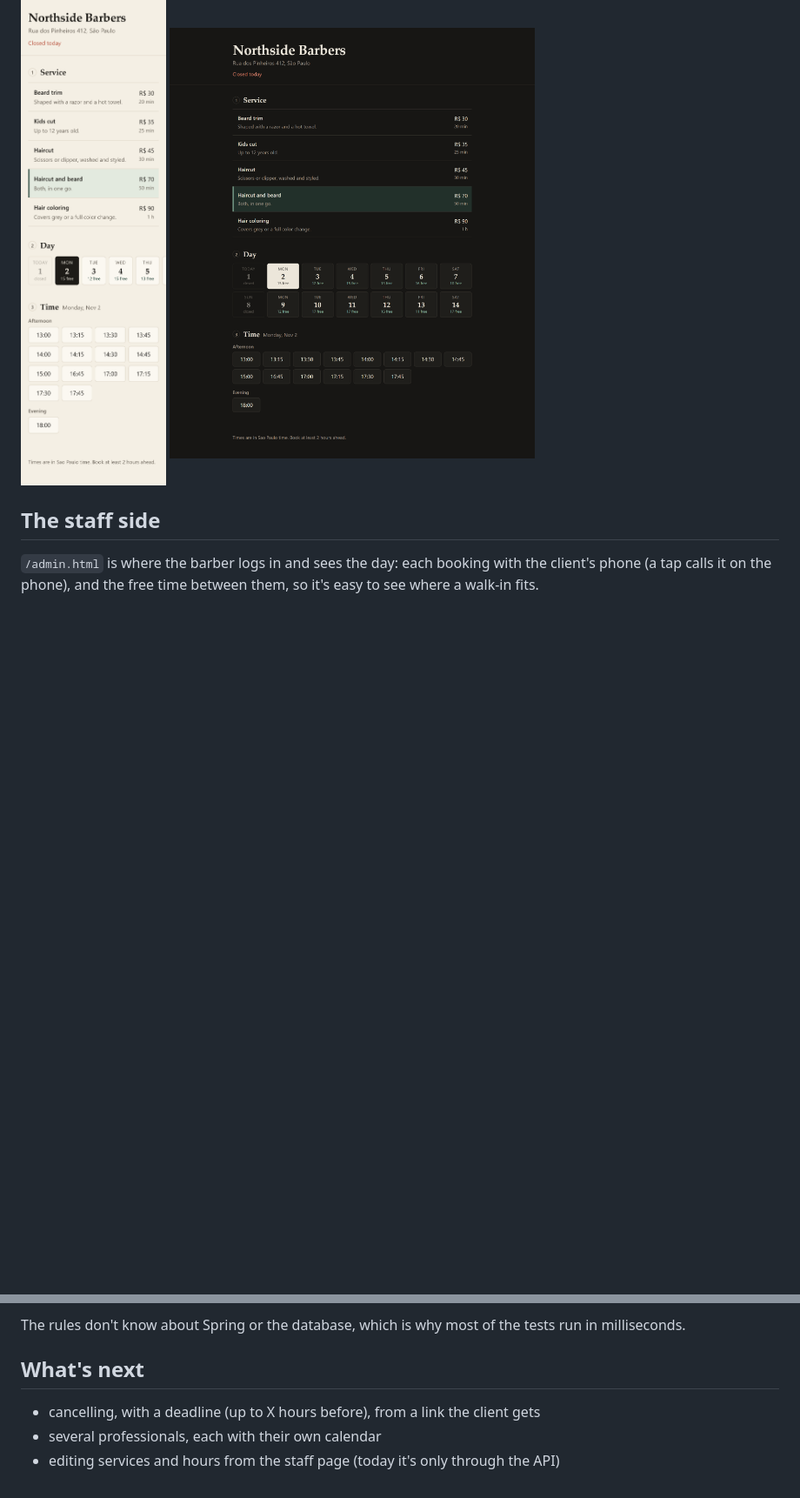
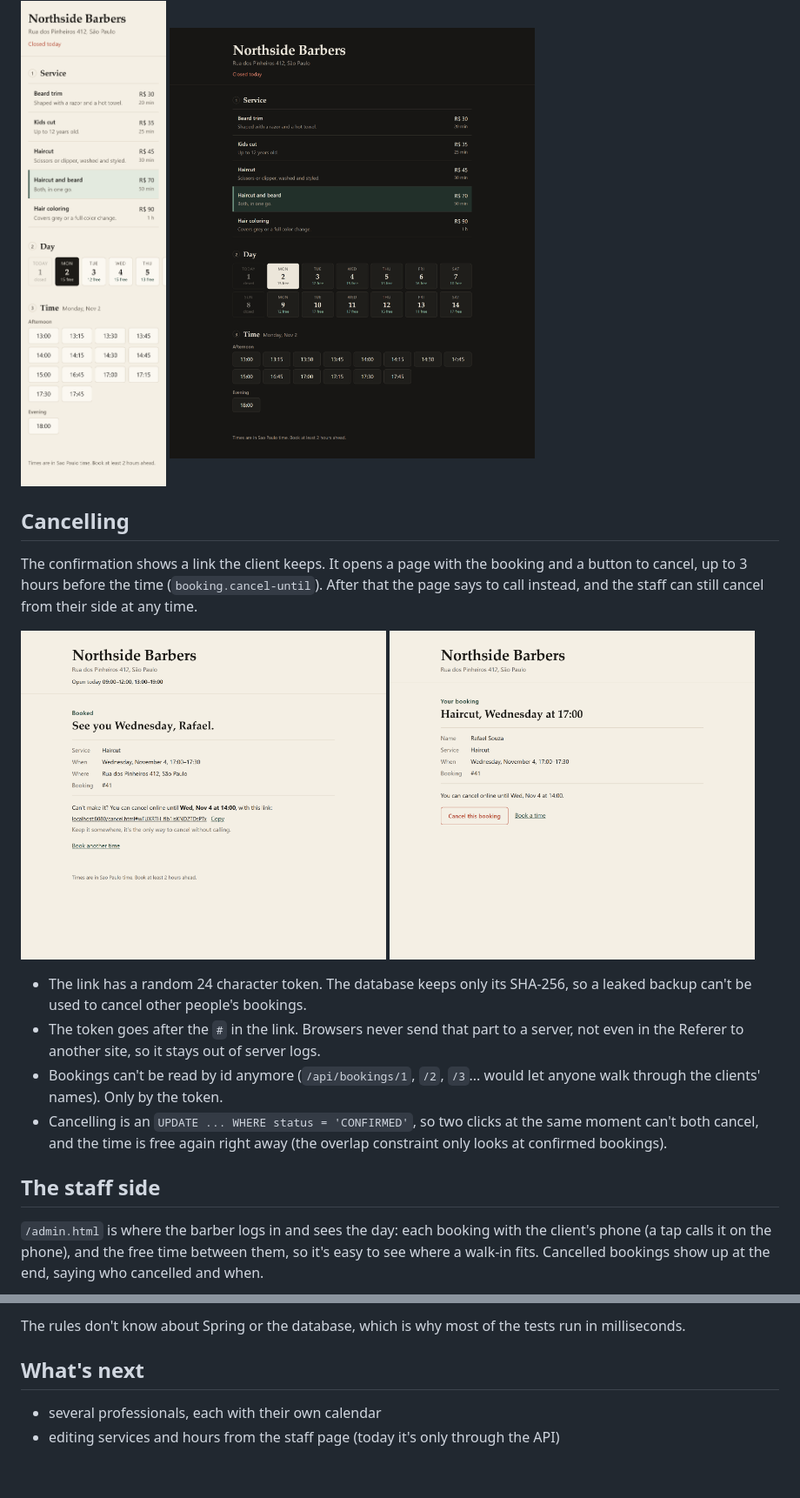
Before and after one commit to ViniciuscLemos/booking-system, a Markdown page: README.md, 2 parts joined by grey strips. Shown at 87% size. GitHub-like rendering; pictures changed too: docs/booking-done.png, docs/cancel-page.png (added); blank space fills up the shorter version.

```diff
--- a/README.md
+++ b/README.md
@@ -25,9 +25,23 @@ It's plain HTML, CSS and JS served by Spring (`src/main/resources/static`), no b
   <img src="docs/booking-dark.png" alt="The booking page in dark mode" width="420">
 </p>
 
+## Cancelling
+
+The confirmation shows a link the client keeps. It opens a page with the booking and a button to cancel, up to 3 hours before the time (`booking.cancel-until`). After that the page says to call instead, and the staff can still cancel from their side at any time.
+
+<p>
+  <img src="docs/booking-done.png" alt="The confirmation with the cancel link and until when it works" width="420">
+  <img src="docs/cancel-page.png" alt="The cancel page with the booking and the cancel button" width="420">
+</p>
+
+- The link has a random 24 character token. The database keeps only its SHA-256, so a leaked backup can't be used to cancel other people's bookings.
+- The token goes after the `#` in the link. Browsers never send that part to a server, not even in the Referer to another site, so it stays out of server logs.
+- Bookings can't be read by id anymore (`/api/bookings/1`, `/2`, `/3`... would let anyone walk through the clients' names). Only by the token.
+- Cancelling is an `UPDATE ... WHERE status = 'CONFIRMED'`, so two clicks at the same moment can't both cancel, and the time is free again right away (the overlap constraint only looks at confirmed bookings).
+
 ## The staff side
 
-`/admin.html` is where the barber logs in and sees the day: each booking with the client's phone (a tap calls it on the phone), and the free time between them, so it's easy to see where a walk-in fits.
+`/admin.html` is where the barber logs in and sees the day: each booking with the client's phone (a tap calls it on the phone), and the free time between them, so it's easy to see where a walk-in fits. Cancelled bookings show up at the end, saying who cancelled and when.
 
 <p>
   <img src="docs/staff-agenda.png" alt="The staff page: the day's bookings with time, client, service and phone, and the free gaps between them" width="560">
@@ -145,6 +160,5 @@ The rules don't know about Spring or the database, which is why most of the test
 
 ## What's next
 
-- cancelling, with a deadline (up to X hours before), from a link the client gets
 - several professionals, each with their own calendar
 - editing services and hours from the staff page (today it's only through the API)
```
Also changed, not shown: other parts of README.md (+3 -2 lines), docs/staff-agenda.png.
